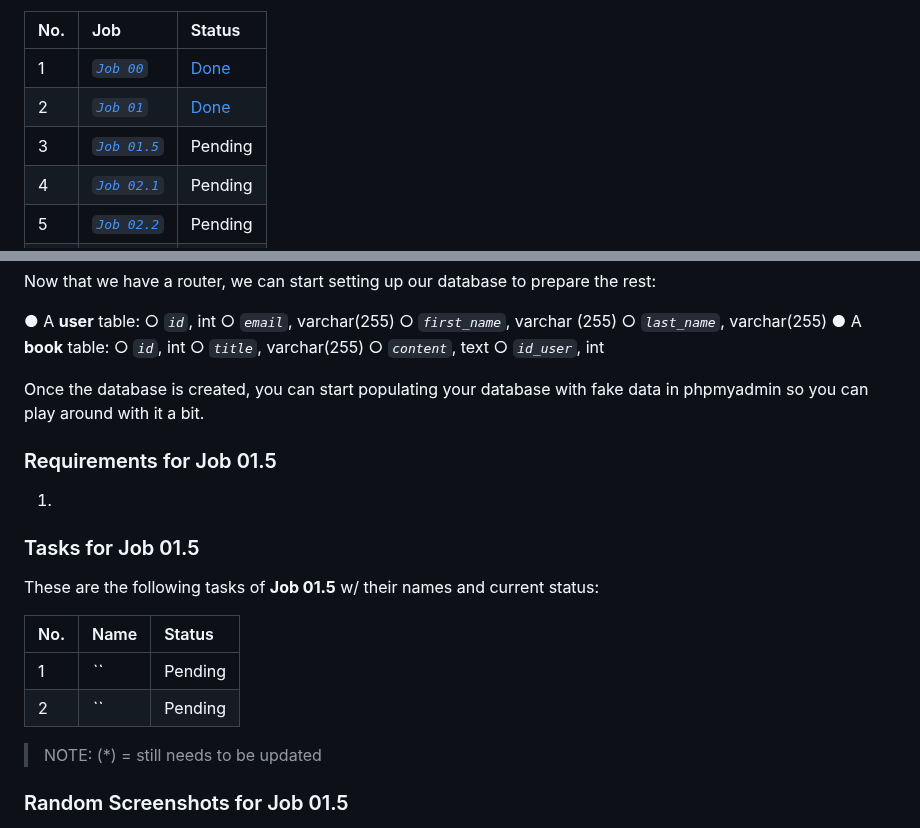
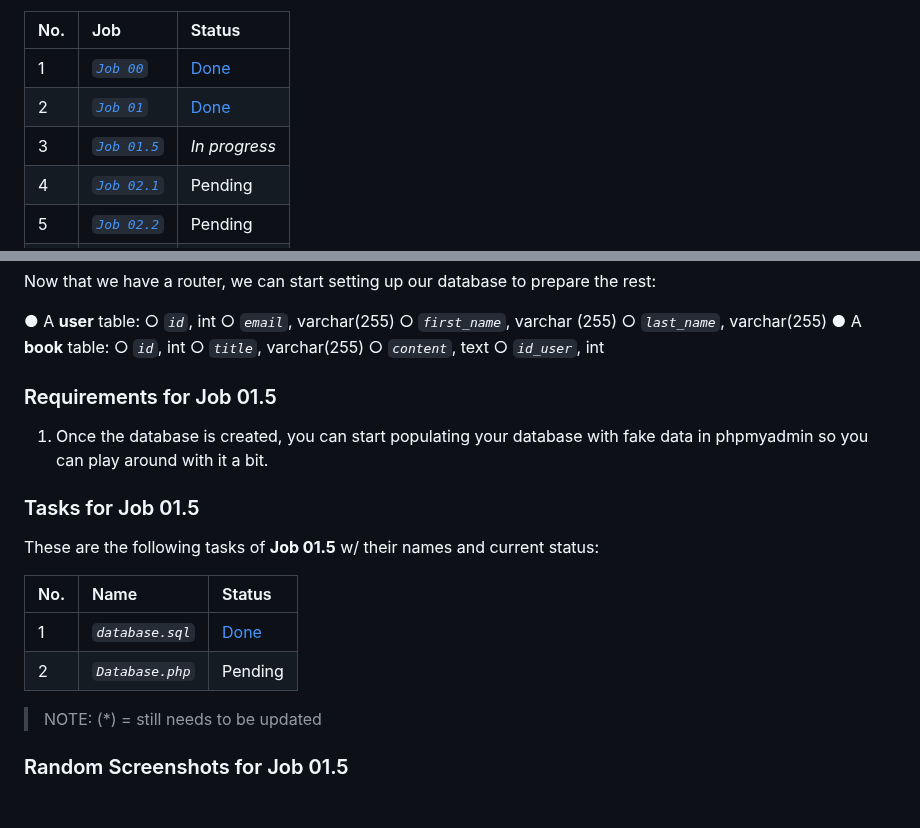
Before and after one commit to abraham-ukachi/super-week, a Markdown page: README.md, 2 parts joined by grey strips. GitHub-like rendering; folded sections open.

Commit message:
:memo: Status update: Task 1 (database.sql) of Job 01.5 is *done*

```diff
--- a/README.md
+++ b/README.md
@@ -28,7 +28,7 @@ The official deadline of the jobs below - according to [intra](https://intra.lap
 |:----|:----|:-------|
 | 1 | [*`Job 00`*](#Job-00) | [Done](./README.md) |
 | 2 | [*`Job 01`*](#Job-01) | [Done](./index.php) |
-| 3 | [*`Job 01.5`*](#Job-01.5) | Pending |
+| 3 | [*`Job 01.5`*](#Job-01.5) | *_In progress_* |
 | 4 | [*`Job 02.1`*](#Job-02.1) | Pending |
 | 5 | [*`Job 02.2`*](#Job-02.2) | Pending |
 | 6 | [*`Job 02.3`*](#Job-02.3) | Pending |
@@ -162,12 +162,11 @@ Now that we have a router, we can start setting up our database to prepare the r
     ○ *`content`*, text
     ○ *`id_user`*, int
 
-Once the database is created, you can start populating your database with fake data in phpmyadmin so you can play around with it a bit.
 
 
 ### Requirements for Job 01.5
 
-1.
+1. Once the database is created, you can start populating your database with fake data in phpmyadmin so you can play around with it a bit.
 
 
 ### Tasks for Job 01.5
@@ -176,8 +175,8 @@ These are the following tasks of **Job 01.5** w/ their names and current status:
 
 | No. | Name | Status |
 |:----|:-----|:-------|
-| 1 | *``* | Pending
-| 2 | *``* | Pending
+| 1 | *`database.sql`* | [Done](./database.sql)
+| 2 | *`Database.php`* | Pending
 
 > NOTE: (\*) = still needs to be updated
 
```
